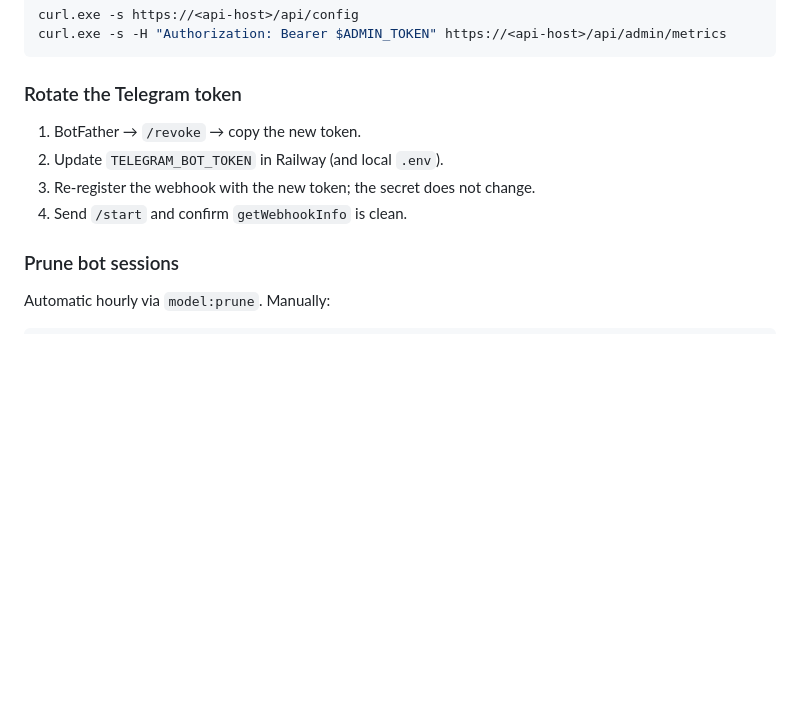
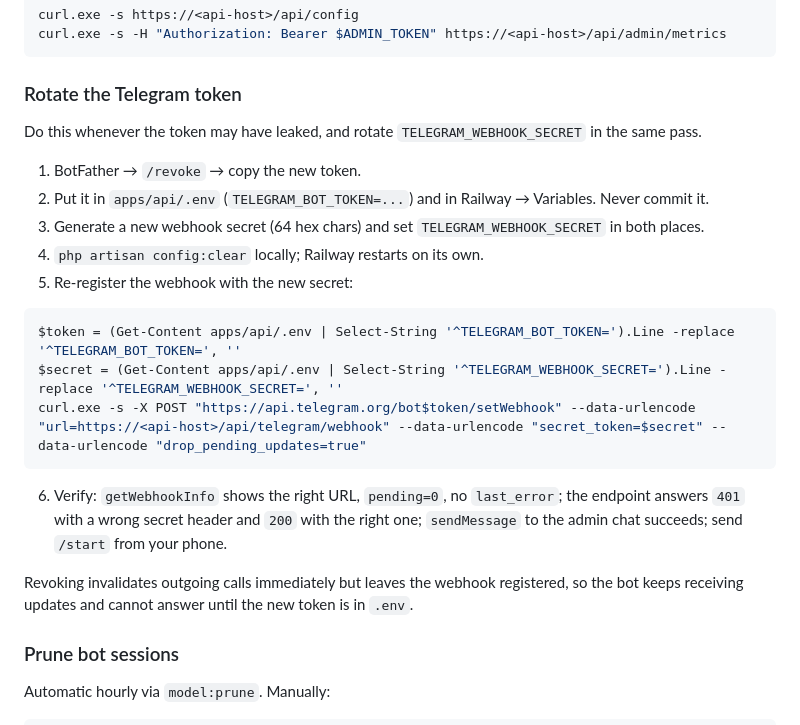
Before and after one commit to YeMarnAung166/ZayWear, a Markdown page: RUNBOOK.md, the part around the change. GitHub-like rendering; blank space fills up the shorter version.

Commit message:
Document Telegram token and webhook secret rotation

````diff
--- a/RUNBOOK.md
+++ b/RUNBOOK.md
@@ -229,10 +229,23 @@ curl.exe -s -H "Authorization: Bearer $ADMIN_TOKEN" https://<api-host>/api/admin
 
 ### Rotate the Telegram token
 
+Do this whenever the token may have leaked, and rotate `TELEGRAM_WEBHOOK_SECRET` in the same pass.
+
 1. BotFather → `/revoke` → copy the new token.
-2. Update `TELEGRAM_BOT_TOKEN` in Railway (and local `.env`).
-3. Re-register the webhook with the new token; the secret does not change.
-4. Send `/start` and confirm `getWebhookInfo` is clean.
+2. Put it in `apps/api/.env` (`TELEGRAM_BOT_TOKEN=...`) and in Railway → Variables. Never commit it.
+3. Generate a new webhook secret (64 hex chars) and set `TELEGRAM_WEBHOOK_SECRET` in both places.
+4. `php artisan config:clear` locally; Railway restarts on its own.
+5. Re-register the webhook with the new secret:
+
+```powershell
+$token = (Get-Content apps/api/.env | Select-String '^TELEGRAM_BOT_TOKEN=').Line -replace '^TELEGRAM_BOT_TOKEN=', ''
+$secret = (Get-Content apps/api/.env | Select-String '^TELEGRAM_WEBHOOK_SECRET=').Line -replace '^TELEGRAM_WEBHOOK_SECRET=', ''
+curl.exe -s -X POST "https://api.telegram.org/bot$token/setWebhook" --data-urlencode "url=https://<api-host>/api/telegram/webhook" --data-urlencode "secret_token=$secret" --data-urlencode "drop_pending_updates=true"
+```
+
+6. Verify: `getWebhookInfo` shows the right URL, `pending=0`, no `last_error`; the endpoint answers `401` with a wrong secret header and `200` with the right one; `sendMessage` to the admin chat succeeds; send `/start` from your phone.
+
+Revoking invalidates outgoing calls immediately but leaves the webhook registered, so the bot keeps receiving updates and cannot answer until the new token is in `.env`.
 
 ### Prune bot sessions
 
````
